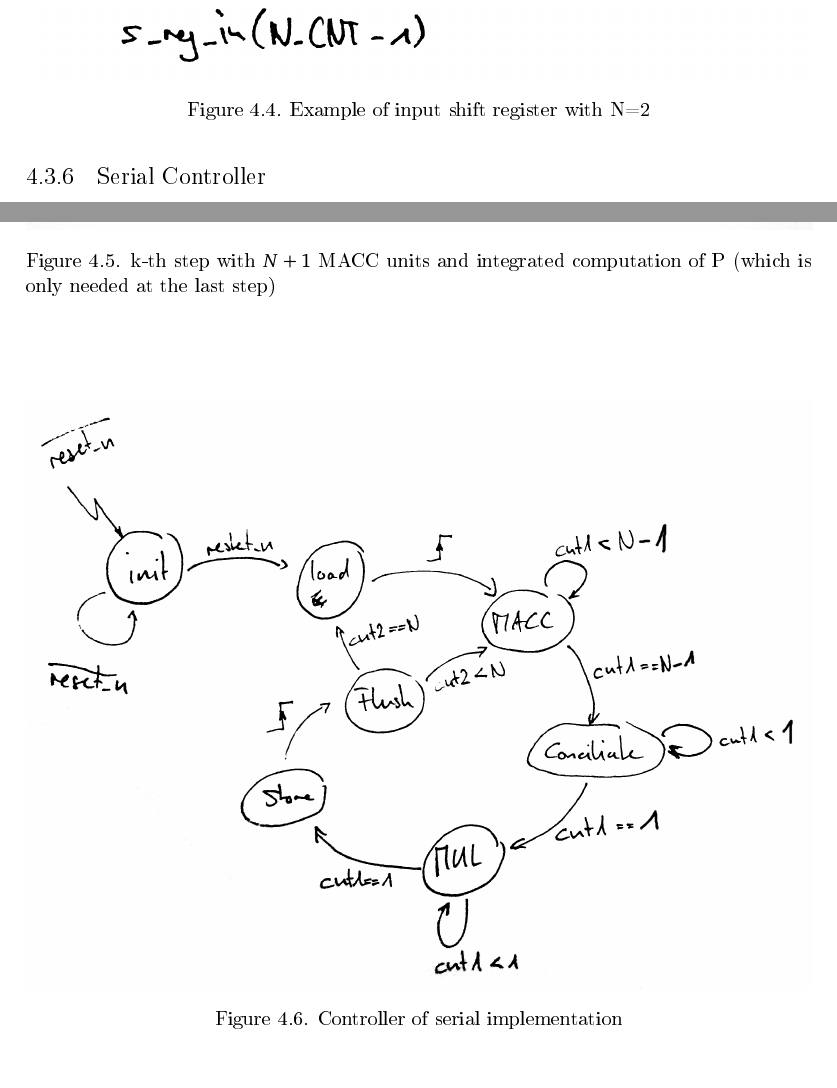
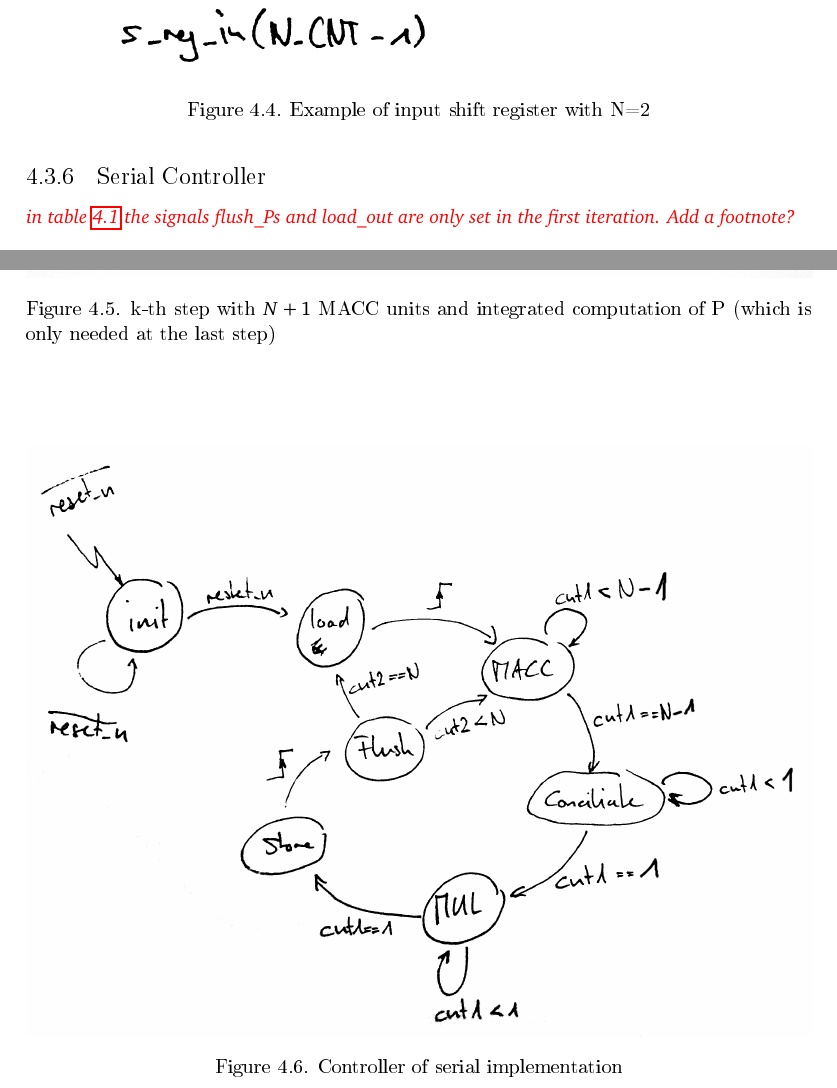
Before and after one commit to moiri-usi/USI-thesis-report, a LaTeX thesis (thesis.tex): two parts of pages 34 and 35 of 47, joined at a grey line, cut so that both start at the same text, the shorter picture padded with empty space. The pictures show the PDF file thesis.pdf that the author committed with the source.

Commit message:
fix caption reference

```diff
--- a/thesis.tex
+++ b/thesis.tex
@@ -811,8 +811,10 @@ analyzed after all stages have been described.
     \label{fig:ctrl}
 \end{figure}
 
-\begin{table}[H]
-    \label{tab:ctrl}
+\emph{\color{red} in table \ref{tab:ctrl} the signals flush\_Ps and load\_out
+are only set in the first iteration. Add a footnote?}
+
+\begin{table}[h]
     \begin{center}
     \begin{tabular}{|l|c|c|c|c|c|c|c|}
     \hline
```
Also changed, not shown: thesis.pdf, thesis.tex (1 more changed lines).
